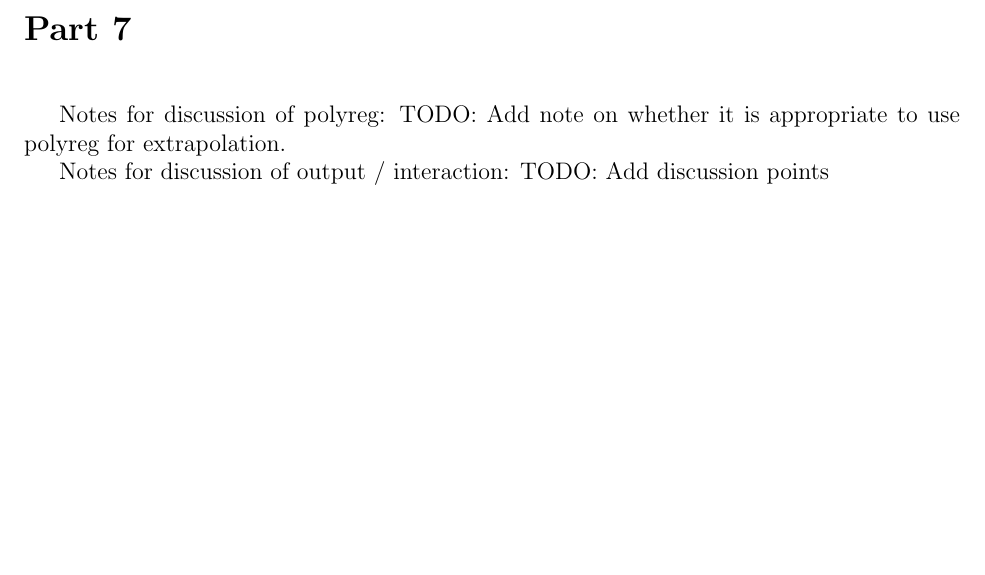
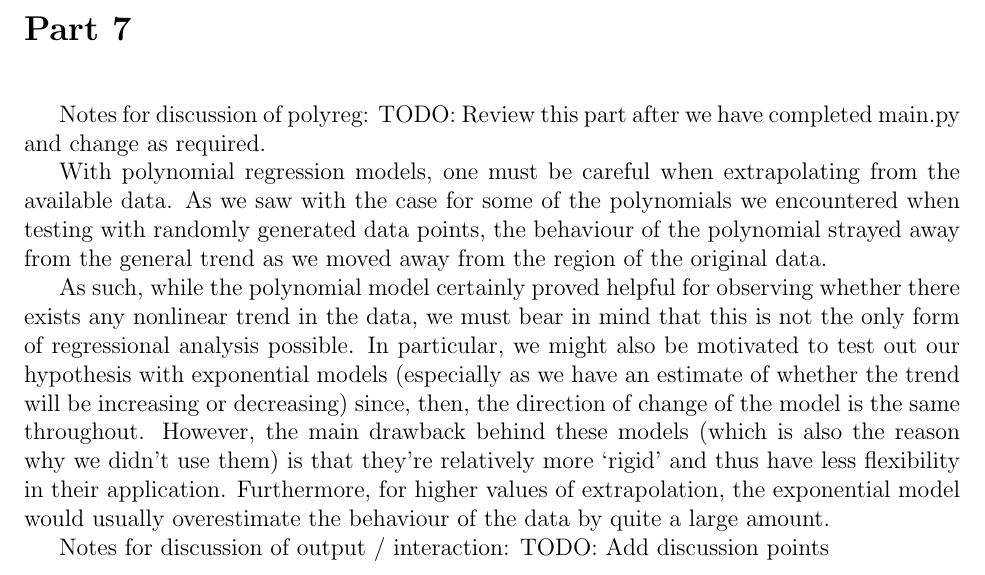
Before and after one commit to MakoStrwlkr/CSC110-Project, a LaTeX document (project_report.tex): part of page 10 of 11, cut so that both start at the same text, the shorter picture padded with empty space. Compiled offline with pdfLaTeX.

Commit message:
Update Part 7: Discussion
Add supposed Discussion, which we can review and change after we have run main.py

```diff
--- a/project_report.tex
+++ b/project_report.tex
@@ -157,7 +157,11 @@ As such, we switched our approach to the more `linear algebra way' of solving th
 
 
 Notes for discussion of polyreg:
-TODO: Add note on whether it is appropriate to use polyreg for extrapolation.
+TODO: Review this part after we have completed main.py and change as required.
+
+With polynomial regression models, one must be careful when extrapolating from the available data. As we saw with the case for some of the polynomials we encountered when testing with randomly generated data points, the behaviour of the polynomial strayed away from the general trend as we moved away from the region of the original data.
+
+As such, while the polynomial model certainly proved helpful for observing whether there exists any nonlinear trend in the data, we must bear in mind that this is not the only form of regressional analysis possible. In particular, we might also be motivated to test out our hypothesis with exponential models (especially as we have an estimate of whether the trend will be increasing or decreasing) since, then, the direction of change of the model is the same throughout. However, the main drawback behind these models (which is also the reason why we didn't use them) is that they're relatively more `rigid' and thus have less flexibility in their application. Furthermore, for higher values of extrapolation, the exponential model would usually overestimate the behaviour of the data by quite a large amount.
 
 Notes for discussion of output / interaction:
 TODO: Add discussion points
```
